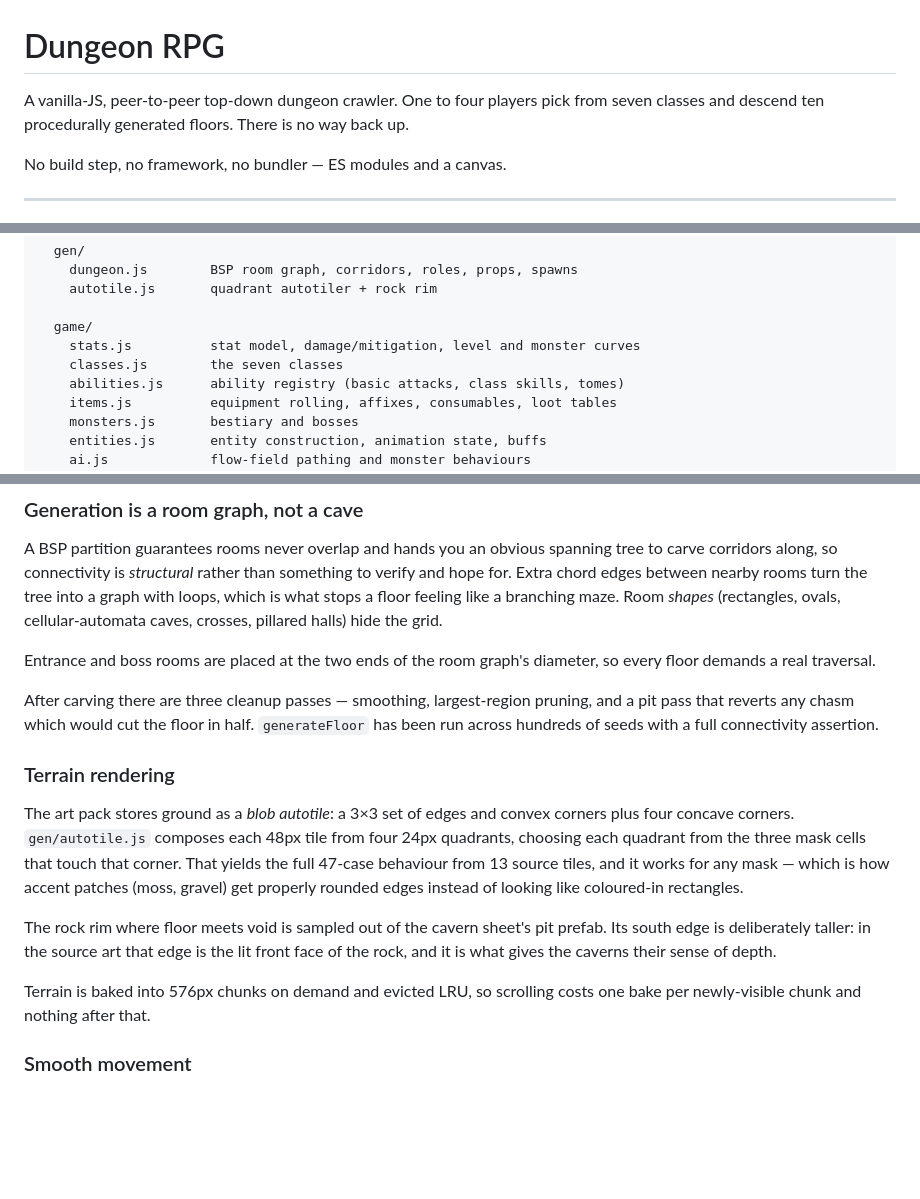
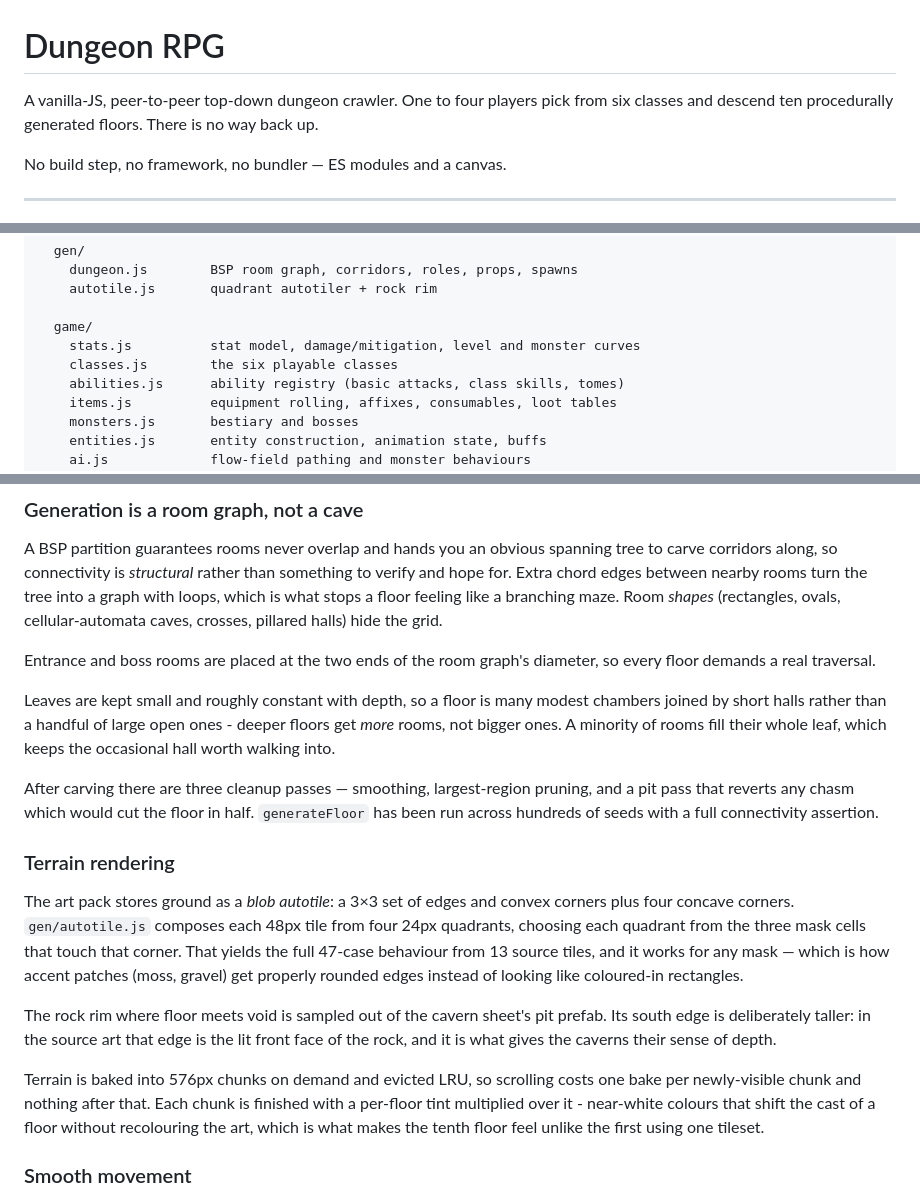
Before and after one commit to SBurrell23/Dungeon-RPG, a Markdown page: README.md, 3 parts joined by grey strips. GitHub-like rendering; blank space fills up the shorter version.

Commit message:
Update README for six classes, denser floors and per-depth tint
Co-Authored-By: Claude Opus 5 <noreply@anthropic.com>

```diff
--- a/README.md
+++ b/README.md
@@ -1,7 +1,7 @@
 # Dungeon RPG
 
 A vanilla-JS, peer-to-peer top-down dungeon crawler. One to four players pick from
-seven classes and descend ten procedurally generated floors. There is no way back up.
+six classes and descend ten procedurally generated floors. There is no way back up.
 
 No build step, no framework, no bundler — ES modules and a canvas.
 
@@ -102,7 +102,7 @@ js/
 
   game/
     stats.js          stat model, damage/mitigation, level and monster curves
-    classes.js        the seven classes
+    classes.js        the six playable classes
     abilities.js      ability registry (basic attacks, class skills, tomes)
     items.js          equipment rolling, affixes, consumables, loot tables
     monsters.js       bestiary and bosses
@@ -155,6 +155,11 @@ with loops, which is what stops a floor feeling like a branching maze. Room *sha
 Entrance and boss rooms are placed at the two ends of the room graph's diameter, so
 every floor demands a real traversal.
 
+Leaves are kept small and roughly constant with depth, so a floor is many modest
+chambers joined by short halls rather than a handful of large open ones - deeper
+floors get *more* rooms, not bigger ones. A minority of rooms fill their whole leaf,
+which keeps the occasional hall worth walking into.
+
 After carving there are three cleanup passes — smoothing, largest-region pruning, and
 a pit pass that reverts any chasm which would cut the floor in half. `generateFloor`
 has been run across hundreds of seeds with a full connectivity assertion.
@@ -173,7 +178,10 @@ Its south edge is deliberately taller: in the source art that edge is the lit fr
 face of the rock, and it is what gives the caverns their sense of depth.
 
 Terrain is baked into 576px chunks on demand and evicted LRU, so scrolling costs one
-bake per newly-visible chunk and nothing after that.
+bake per newly-visible chunk and nothing after that. Each chunk is finished with a
+per-floor tint multiplied over it - near-white colours that shift the cast of a floor
+without recolouring the art, which is what makes the tenth floor feel unlike the
+first using one tileset.
 
 ### Smooth movement
 
```
